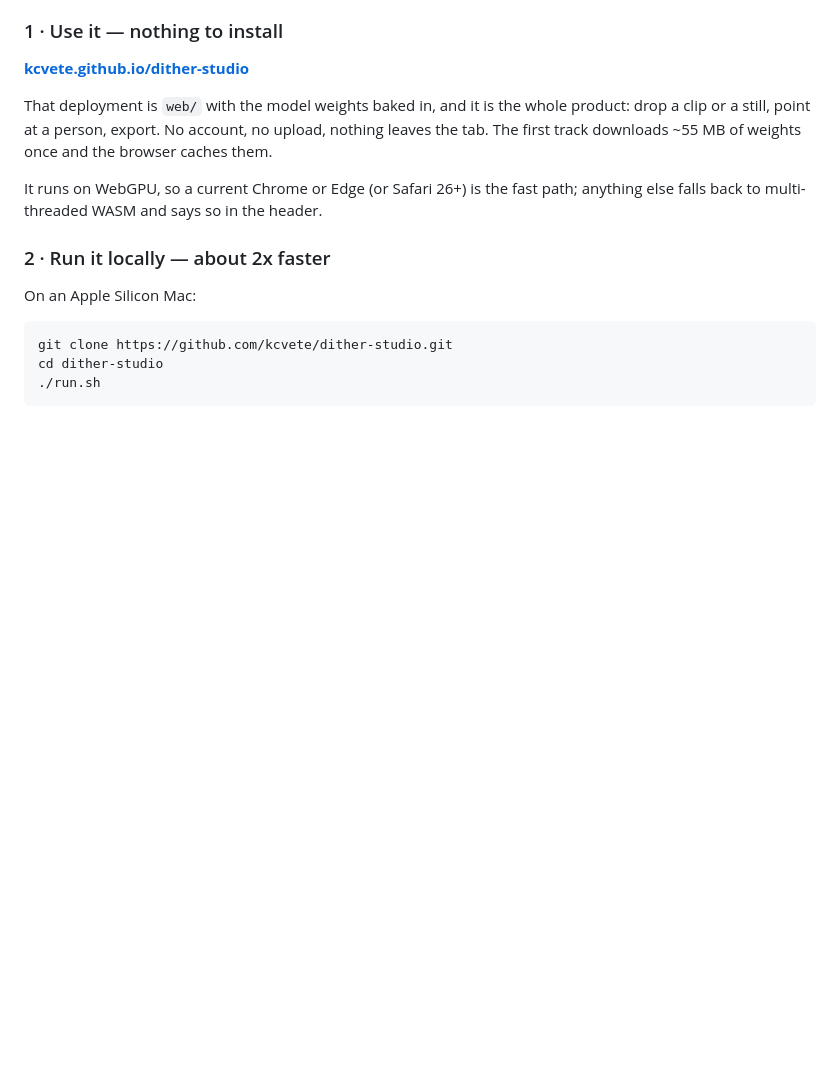
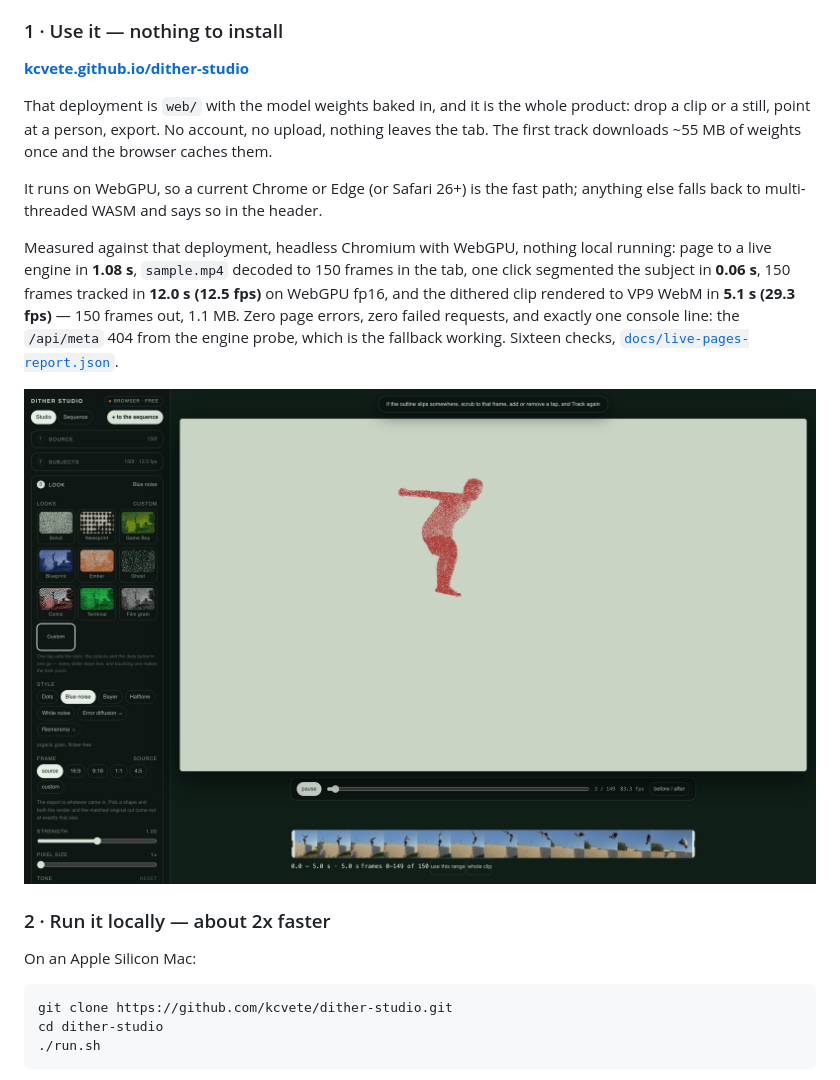
Before and after one commit to kcvete/dither-studio, a Markdown page: README.md, the part around the change. GitHub-like rendering; pictures changed too: docs/live-pages-tracked.png (added); blank space fills up the shorter version.

Commit message:
docs: the deployed page, verified against itself
Sixteen checks driven at https://kcvete.github.io/dither-studio/ with headless
Chromium and nothing local running: 1.08 s to a live engine, the demo hero
painting and animating off the prebaked .dots.gz, sample.mp4 decoded to 150
frames in the tab, one click segmenting in 0.06 s, 150 frames tracked in 12.0 s
(12.5 fps, WebGPU fp16) and rendered to a 1.1 MB VP9 WebM in 5.1 s (29.3 fps),
ffprobe agreeing it is 150 frames of vp9.

Zero page errors, zero failed requests, and exactly one console line -- the
/api/meta 404 the engine probe makes on a host with no server, which is the
browser fallback working and is what web/README.md already says to expect.

tests/syntax-check.mjs picks up web/oss-link.js now that it has settled.

Co-Authored-By: Claude Fable 5 <noreply@anthropic.com>
Claude-Session: https://claude.ai/code/session_0139XJpj3hz9SLWuCB8qG77s

```diff
--- a/README.md
+++ b/README.md
@@ -49,6 +49,17 @@ and the browser caches them.
 
 It runs on WebGPU, so a current Chrome or Edge (or Safari 26+) is the fast path;
 anything else falls back to multi-threaded WASM and says so in the header.
+
+Measured against that deployment, headless Chromium with WebGPU, nothing local
+running: page to a live engine in **1.08 s**, `sample.mp4` decoded to 150 frames
+in the tab, one click segmented the subject in **0.06 s**, 150 frames tracked in
+**12.0 s (12.5 fps)** on WebGPU fp16, and the dithered clip rendered to VP9 WebM
+in **5.1 s (29.3 fps)** — 150 frames out, 1.1 MB. Zero page errors, zero failed
+requests, and exactly one console line: the `/api/meta` 404 from the engine
+probe, which is the fallback working. Sixteen checks,
+[`docs/live-pages-report.json`](docs/live-pages-report.json).
+
+![tracked on the deployed page, no server anywhere](docs/live-pages-tracked.png)
 
 ### 2 · Run it locally — about 2x faster
 
```
Also changed, not shown: docs/live-pages-landing.png (added), 1 other file.
